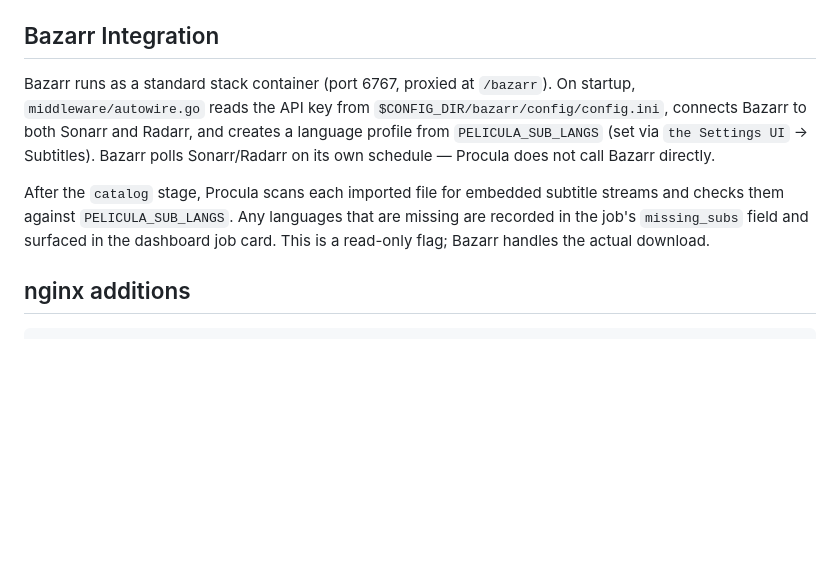
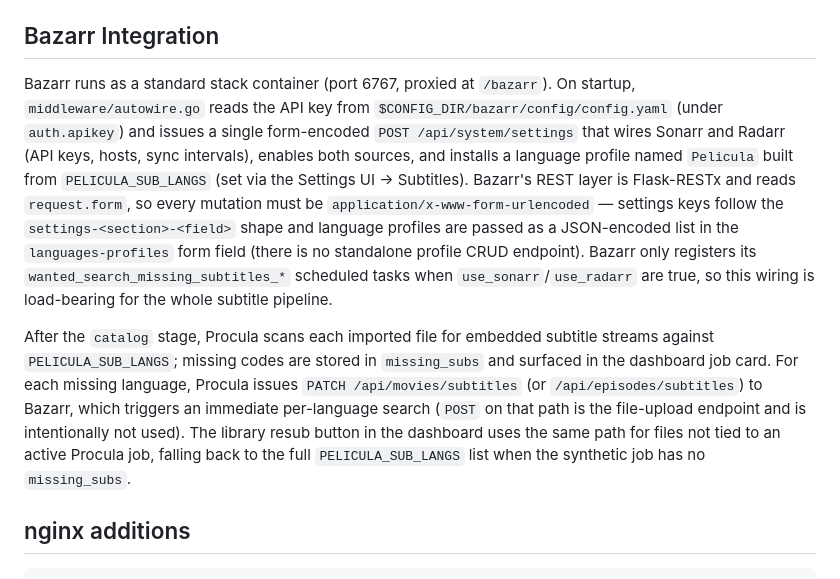
Before and after one commit to peligwen/pelicula, a Markdown page: docs/PROCULA.md, the part around the change. Rendered like a GitHub page; blank space fills up the shorter version.

Commit message:
docs: document Bazarr wiring and immediate subtitle search trigger
Co-Authored-By: Claude Sonnet 4.6 <noreply@anthropic.com>

```diff
--- a/docs/PROCULA.md
+++ b/docs/PROCULA.md
@@ -264,9 +264,9 @@ The dashboard polls `GET /api/pelicula/processing` on the same 15-second refresh
 
 ## Bazarr Integration
 
-Bazarr runs as a standard stack container (port 6767, proxied at `/bazarr`). On startup, `middleware/autowire.go` reads the API key from `$CONFIG_DIR/bazarr/config/config.ini`, connects Bazarr to both Sonarr and Radarr, and creates a language profile from `PELICULA_SUB_LANGS` (set via `the Settings UI` → Subtitles). Bazarr polls Sonarr/Radarr on its own schedule — Procula does not call Bazarr directly.
+Bazarr runs as a standard stack container (port 6767, proxied at `/bazarr`). On startup, `middleware/autowire.go` reads the API key from `$CONFIG_DIR/bazarr/config/config.yaml` (under `auth.apikey`) and issues a single form-encoded `POST /api/system/settings` that wires Sonarr and Radarr (API keys, hosts, sync intervals), enables both sources, and installs a language profile named `Pelicula` built from `PELICULA_SUB_LANGS` (set via the Settings UI → Subtitles). Bazarr's REST layer is Flask-RESTx and reads `request.form`, so every mutation must be `application/x-www-form-urlencoded` — settings keys follow the `settings-<section>-<field>` shape and language profiles are passed as a JSON-encoded list in the `languages-profiles` form field (there is no standalone profile CRUD endpoint). Bazarr only registers its `wanted_search_missing_subtitles_*` scheduled tasks when `use_sonarr`/`use_radarr` are true, so this wiring is load-bearing for the whole subtitle pipeline.
 
-After the `catalog` stage, Procula scans each imported file for embedded subtitle streams and checks them against `PELICULA_SUB_LANGS`. Any languages that are missing are recorded in the job's `missing_subs` field and surfaced in the dashboard job card. This is a read-only flag; Bazarr handles the actual download.
+After the `catalog` stage, Procula scans each imported file for embedded subtitle streams against `PELICULA_SUB_LANGS`; missing codes are stored in `missing_subs` and surfaced in the dashboard job card. For each missing language, Procula issues `PATCH /api/movies/subtitles` (or `/api/episodes/subtitles`) to Bazarr, which triggers an immediate per-language search (`POST` on that path is the file-upload endpoint and is intentionally not used). The library resub button in the dashboard uses the same path for files not tied to an active Procula job, falling back to the full `PELICULA_SUB_LANGS` list when the synthetic job has no `missing_subs`.
 
 ## nginx additions
 
```
